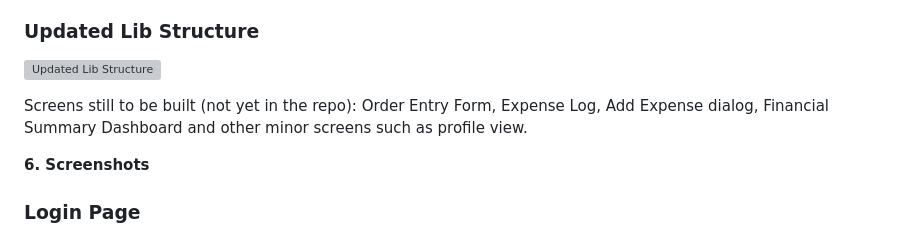
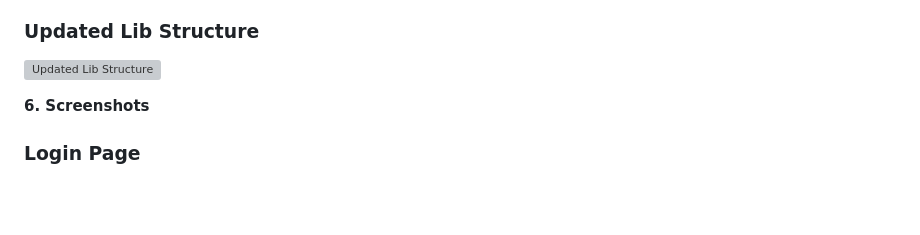
Before and after one commit to ljoraye/Cookie-Bites, a Markdown page: Project Report/M8A5_Finals Week 2_Documentation Update.md, the part around the change. Drawn GitHub-style; blank space fills up the shorter version; grey boxes are pictures that could not be loaded.

```diff
--- a/Project Report/M8A5_Finals Week 2_Documentation Update.md
+++ b/Project Report/M8A5_Finals Week 2_Documentation Update.md
@@ -93,9 +93,6 @@ ADD EXPENSE
 ### Updated Lib Structure
 ![Updated Lib Structure](./SCREEN%20SS/lib%20(update%201).png)
 
-Screens still to be built (not yet in the repo): Order Entry Form, Expense
-Log, Add Expense dialog, Financial Summary Dashboard and other minor screens such as profile view.
-
 **6. Screenshots**
 
 ### Login Page
```
